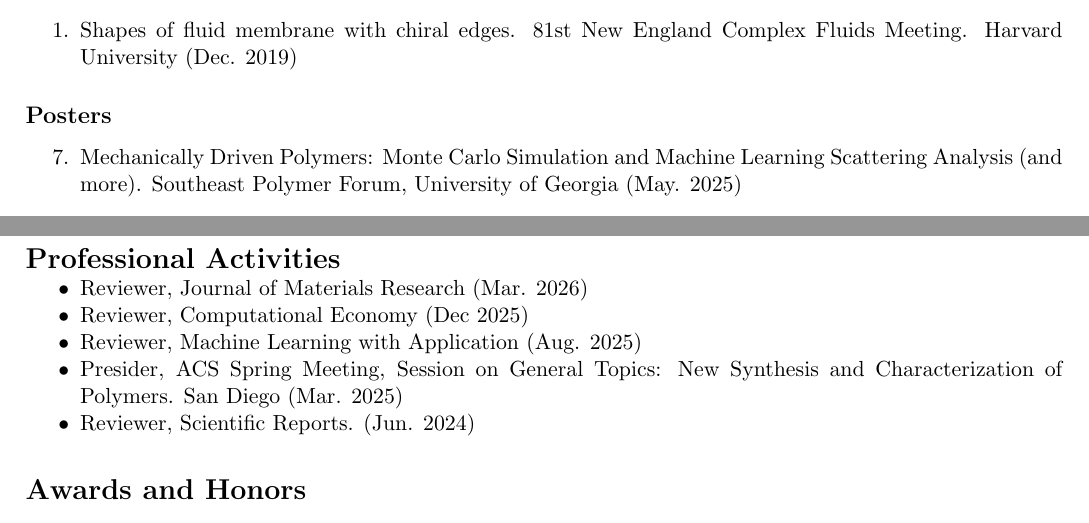
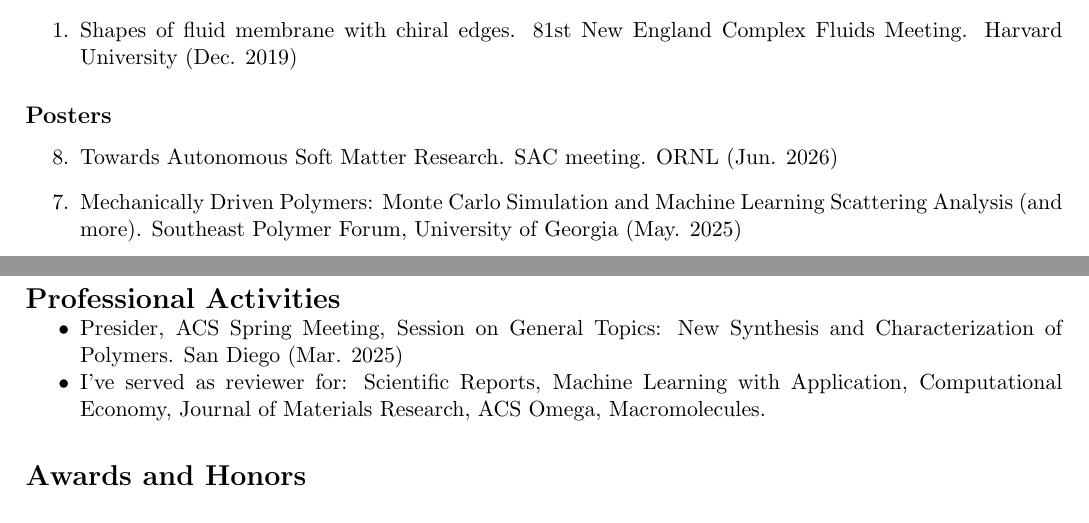
Before and after one commit to ljding94/ljding94.github.io, a LaTeX CV (file/cv_resume/cv_lding.tex): two parts of pages 5 and 6 of 6, joined at a grey line, cut so that both start at the same text. Compiled offline with pdfLaTeX.

Commit message:
Update CV: add ORNL SAC poster, consolidate reviewer activities
Co-Authored-By: Claude Opus 4.8 (1M context) <noreply@anthropic.com>

```diff
--- a/file/cv_resume/cv_lding.tex
+++ b/file/cv_resume/cv_lding.tex
@@ -163,6 +163,7 @@
 
 \subsection*{Posters}
 \begin{etaremune}
+    \item Towards Autonomous Soft Matter Research. SAC meeting. ORNL (Jun. 2026)
     \item Mechanically Driven Polymers: Monte Carlo Simulation and Machine Learning Scattering Analysis (and more). Southeast Polymer Forum, University of Georgia  (May. 2025)
     \item Characterizing structure of ladder polymer using machine learning assisted scattering data analysis. Southeast Polymer Forum, Oak Ridge National Laboratory (Oct. 2024)
     \item 3D structures of chiral membranes with free edges. Mechanics of Life workshop, Flatiron Institute (May. 2022)
@@ -198,11 +199,8 @@
 \section*{Professional Activities}
 \vspace*{-0.15in}
 \begin{itemize}
-    \item Reviewer, Journal of Materials Research (Mar. 2026)
-    \item Reviewer, Computational Economy (Dec 2025)
-    \item Reviewer, Machine Learning with Application (Aug. 2025)
     \item Presider, ACS Spring Meeting, Session on General Topics: New Synthesis and Characterization of Polymers. San Diego (Mar. 2025)
-    \item Reviewer, Scientific Reports. (Jun. 2024)
+    \item I've served as reviewer for: Scientific Reports, Machine Learning with Application, Computational Economy, Journal of Materials Research, ACS Omega, Macromolecules.
 \end{itemize}
 
 \section*{Awards and Honors}
```
Also changed, not shown: file/cv_resume/cv_lding.pdf.
